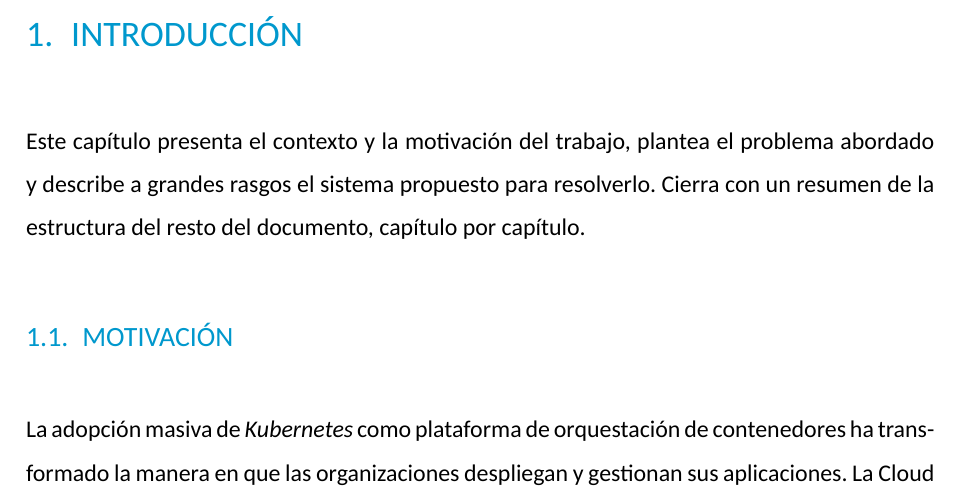
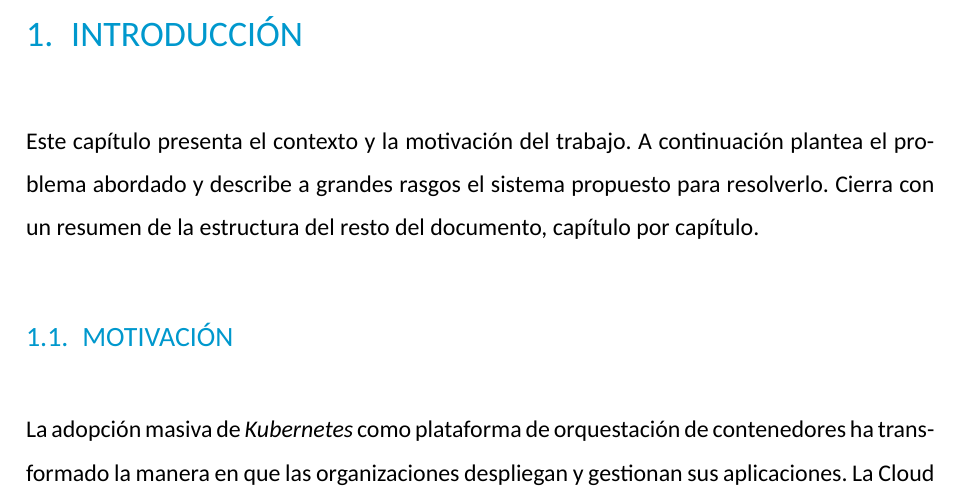
Before and after one commit to ObedRav/kubescan, a LaTeX thesis (thesis/latex/plantilla.tex, which reads thesis/latex/chapters/01_introduccion.tex): part of page 10 of 94, cut so that both start at the same text. Compiled offline with XeLaTeX; a missing font is replaced by an installed copy or a similar font.

Commit message:
fix(thesis): expand chapter 1 opening paragraph to 3 sentences
Split the two-sentence chapter intro into three shorter sentences to
meet the minimum-3-sentence paragraph rule.

```diff
--- a/thesis/latex/chapters/01_introduccion.tex
+++ b/thesis/latex/chapters/01_introduccion.tex
@@ -3,10 +3,10 @@
 \label{cap:introduccion}
 % ============================================================
 
-Este capítulo presenta el contexto y la motivación del trabajo, plantea el
-problema abordado y describe a grandes rasgos el sistema propuesto para
-resolverlo. Cierra con un resumen de la estructura del resto del documento,
-capítulo por capítulo.
+Este capítulo presenta el contexto y la motivación del trabajo. A
+continuación plantea el problema abordado y describe a grandes rasgos el
+sistema propuesto para resolverlo. Cierra con un resumen de la estructura
+del resto del documento, capítulo por capítulo.
 
 \section{Motivación}
 
```
Also changed, not shown: thesis/latex/plantilla.pdf.
